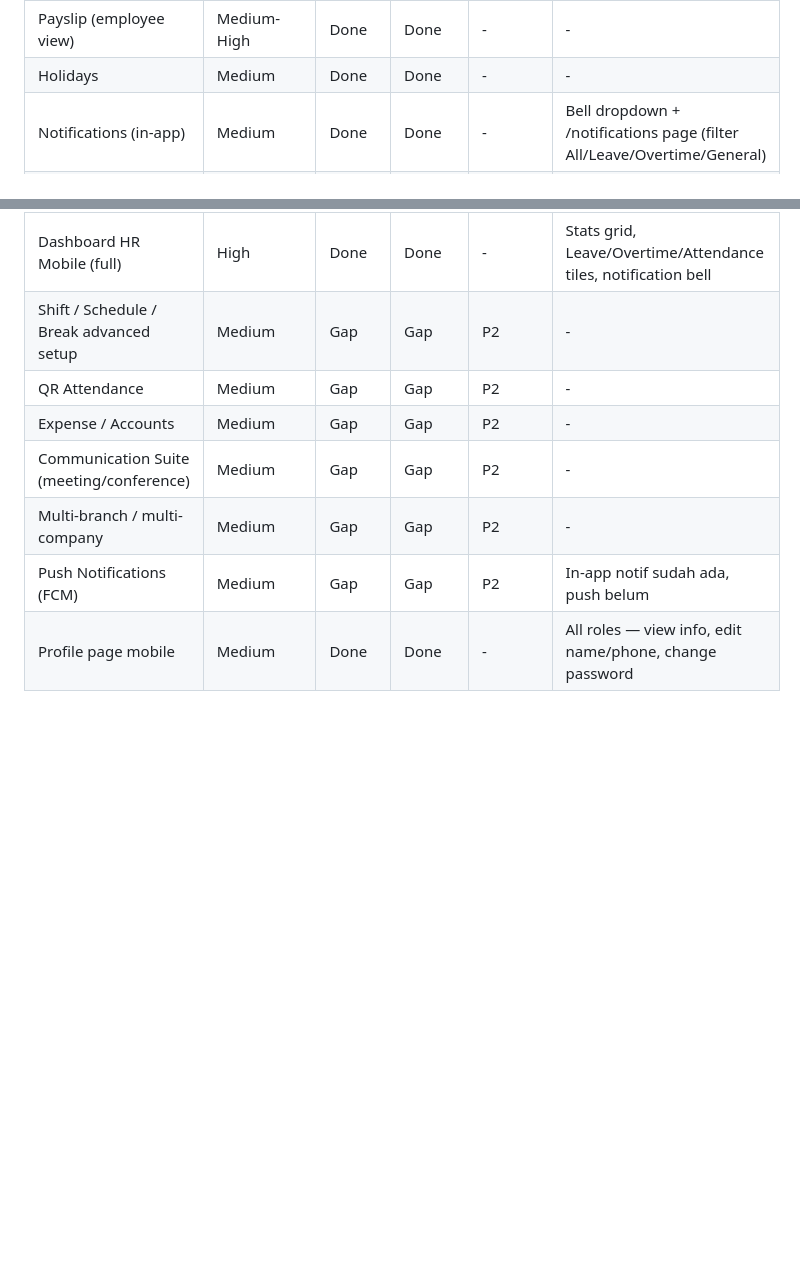
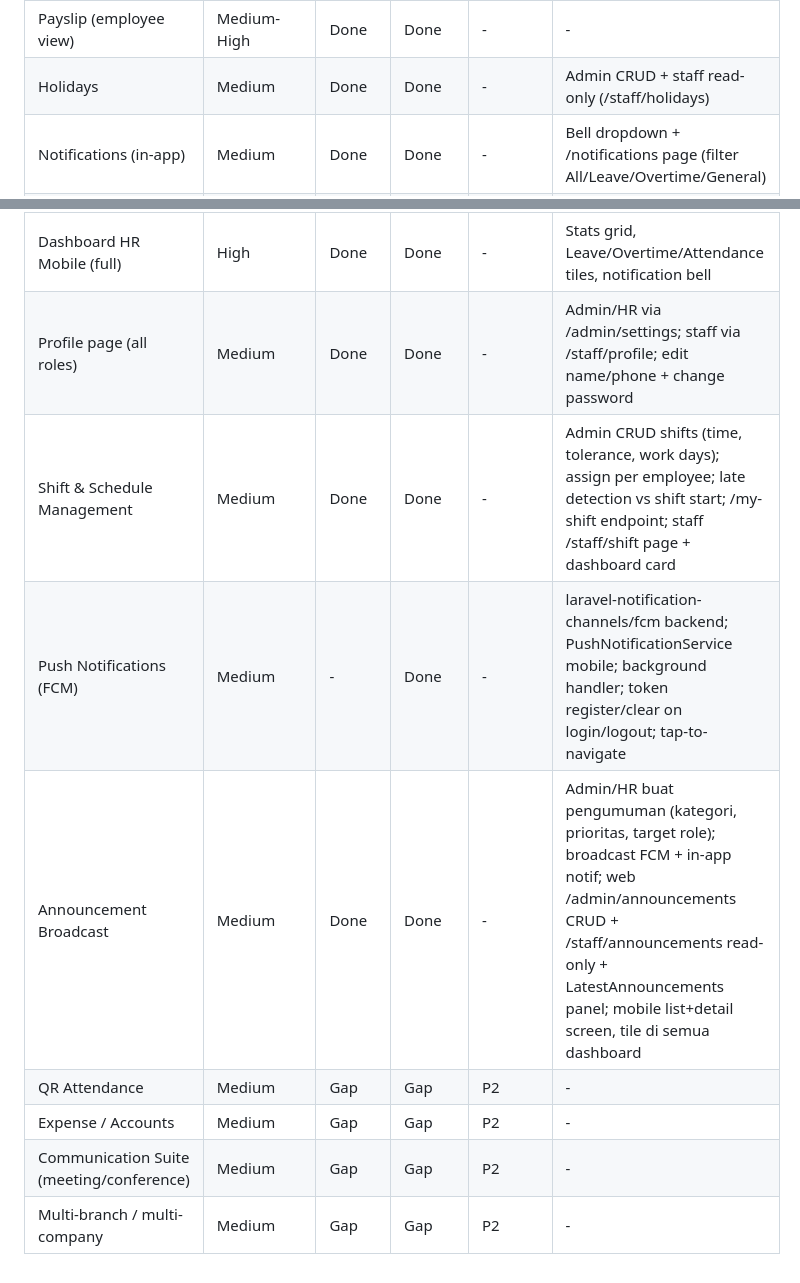
Before and after one commit to amrizal94/facehrm, a Markdown page: features.md, 2 parts joined by grey strips. Rendered like a GitHub page; blank space fills up the shorter version.

Commit message:
docs(features): add Announcement Broadcast to feature tracker
Co-Authored-By: Claude Sonnet 4.6 <noreply@anthropic.com>

```diff
--- a/features.md
+++ b/features.md
@@ -5,7 +5,7 @@
 | Leave Management                                | High                | Done       | Done                           | -        | - |
 | Overtime Management                             | Medium-High         | Done       | Done                           | -        | - |
 | Payslip (employee view)                         | Medium-High         | Done       | Done                           | -        | - |
-| Holidays                                        | Medium              | Done       | Done                           | -        | - |
+| Holidays                                        | Medium              | Done       | Done                           | -        | Admin CRUD + staff read-only (/staff/holidays) |
 | Notifications (in-app)                          | Medium              | Done       | Done                           | -        | Bell dropdown + /notifications page (filter All/Leave/Overtime/General) |
 | Reports (attendance, leave, payroll + CSV)      | High                | Done       | Done                           | -        | Admin/HR: 4 tab (Attendance, Leave, Payroll, Overtime) + filter year/month |
 | Face Recognition Attendance                     | Medium-High         | Done       | Done                           | -        | Admin enroll + staff check-in/out |
@@ -23,10 +23,11 @@
 | Offline attendance + auto sync                  | Medium              | -          | Done                           | -        | Queue di shared_prefs, sync otomatis saat online, anti-duplikasi via 422 |
 | Dashboard Admin Mobile (full)                   | High                | Done       | Done                           | -        | Stats grid, Leave/Overtime/Attendance tiles, notification bell |
 | Dashboard HR Mobile (full)                      | High                | Done       | Done                           | -        | Stats grid, Leave/Overtime/Attendance tiles, notification bell |
-| Shift / Schedule / Break advanced setup         | Medium              | Gap        | Gap                            | P2       | - |
+| Profile page (all roles)                        | Medium              | Done       | Done                           | -        | Admin/HR via /admin/settings; staff via /staff/profile; edit name/phone + change password |
+| Shift & Schedule Management                     | Medium              | Done       | Done                           | -        | Admin CRUD shifts (time, tolerance, work days); assign per employee; late detection vs shift start; /my-shift endpoint; staff /staff/shift page + dashboard card |
+| Push Notifications (FCM)                        | Medium              | -          | Done                           | -        | laravel-notification-channels/fcm backend; PushNotificationService mobile; background handler; token register/clear on login/logout; tap-to-navigate |
+| Announcement Broadcast                          | Medium              | Done       | Done                           | -        | Admin/HR buat pengumuman (kategori, prioritas, target role); broadcast FCM + in-app notif; web /admin/announcements CRUD + /staff/announcements read-only + LatestAnnouncements panel; mobile list+detail screen, tile di semua dashboard |
 | QR Attendance                                   | Medium              | Gap        | Gap                            | P2       | - |
 | Expense / Accounts                              | Medium              | Gap        | Gap                            | P2       | - |
 | Communication Suite (meeting/conference)        | Medium              | Gap        | Gap                            | P2       | - |
 | Multi-branch / multi-company                    | Medium              | Gap        | Gap                            | P2       | - |
-| Push Notifications (FCM)                        | Medium              | Gap        | Gap                            | P2       | In-app notif sudah ada, push belum |
-| Profile page mobile                             | Medium              | Done       | Done                           | -        | All roles — view info, edit name/phone, change password |
```
